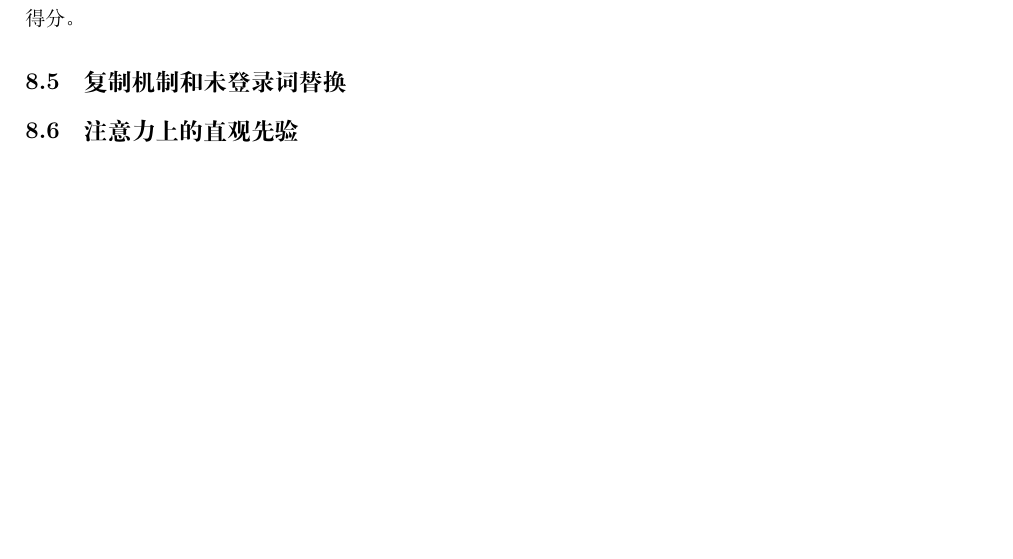
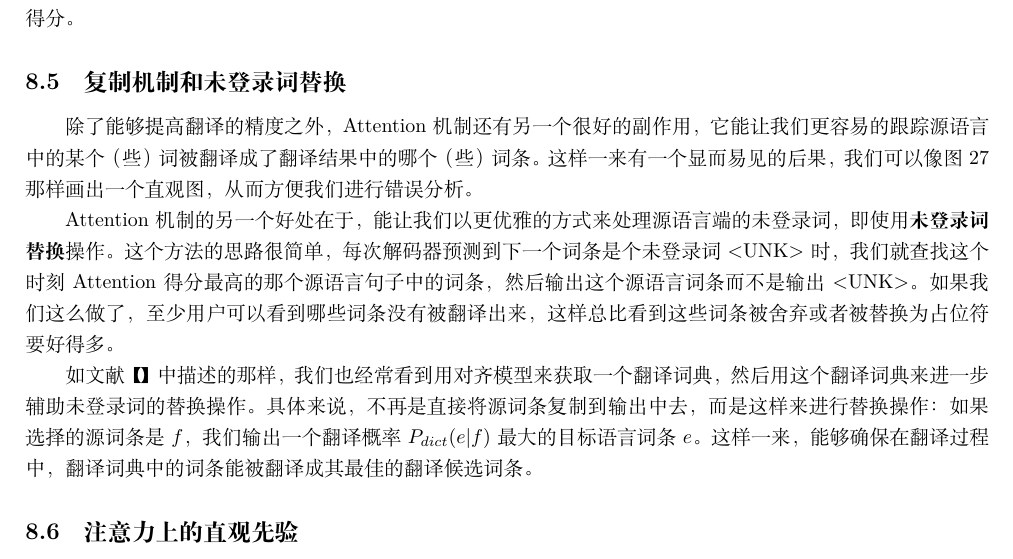
Before and after one commit to mairgup/mybook, a LaTeX document (book.tex): part of page 28 of 28, cut so that both start at the same text, the shorter picture padded with empty space. Compiled offline with XeLaTeX; a missing font is replaced by an installed copy or a similar font.

Commit message:
update book.tex

```diff
--- a/book.tex
+++ b/book.tex
@@ -1067,10 +1067,17 @@ Attention向量背后的基本思想是这样的，它会告诉我们在某一
 除了上面所讲的常见的标准方法之外，也有一些计算Attention得分的更加复杂的方法。例如，可以使用循环神经网络【】、基于文档结构的树结构神经网络【】、卷积神经网络、或者结构化的模型【】来计算Attention得分。
 
 \subsection{复制机制和未登录词替换}
+除了能够提高翻译的精度之外，Attention机制还有另一个很好的副作用，它能让我们更容易的跟踪源语言中的某个（些）词被翻译成了翻译结果中的哪个（些）词条。这样一来有一个显而易见的后果，我们可以像图27那样画出一个直观图，从而方便我们进行错误分析。
 
+Attention机制的另一个好处在于，能让我们以更优雅的方式来处理源语言端的未登录词，即使用\textbf{未登录词替换}操作。这个方法的思路很简单，每次解码器预测到下一个词条是个未登录词<UNK>时，我们就查找这个时刻Attention得分最高的那个源语言句子中的词条，然后输出这个源语言词条而不是输出<UNK>。
+如果我们这么做了，至少用户可以看到哪些词条没有被翻译出来，这样总比看到这些词条被舍弃或者被替换为占位符要好得多。
 
+如文献【】中描述的那样，我们也经常看到用对齐模型来获取一个翻译词典，然后用这个翻译词典来进一步辅助未登录词的替换操作。
+具体来说，不再是直接将源词条复制到输出中去，而是这样来进行替换操作：如果选择的源词条是$f$，我们输出一个翻译概率$P_{dict}(e|f)$最大的目标语言词条$e$。
+这样一来，能够确保在翻译过程中，翻译词典中的词条能被翻译成其最佳的翻译候选词条。
 
 \subsection{注意力上的直观先验}
+
 
 \subsection{扩展阅读}
 
```
